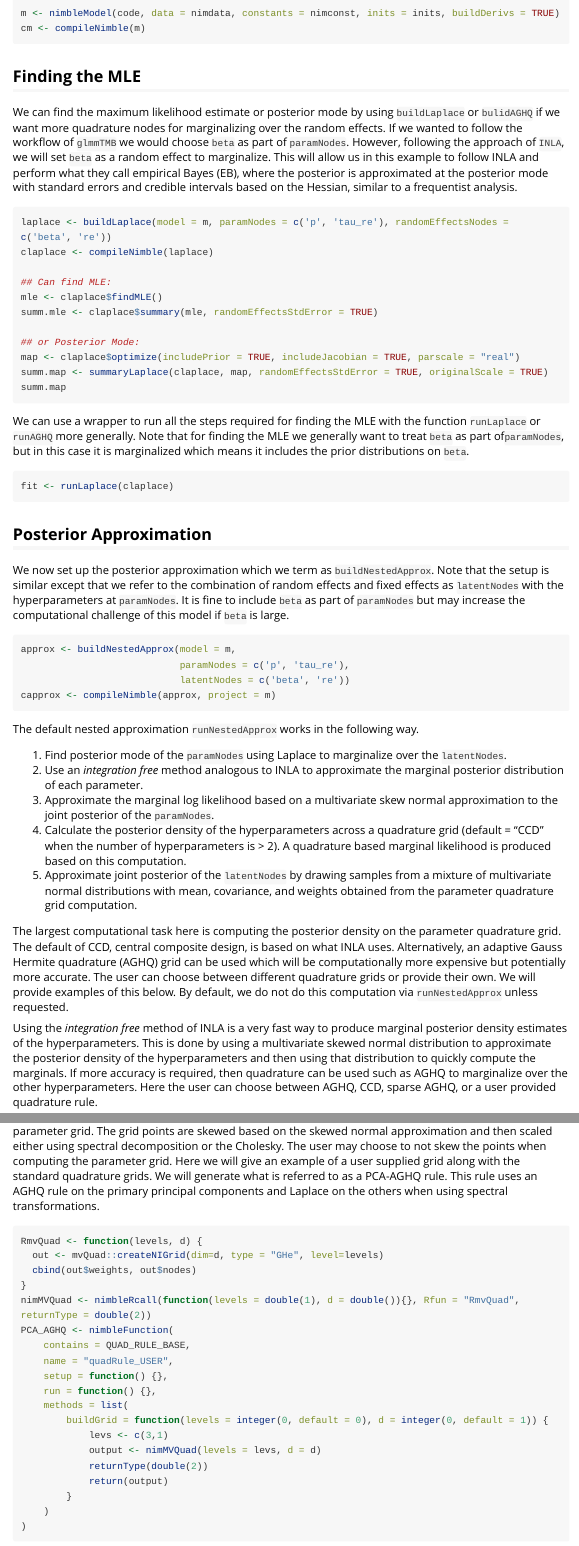
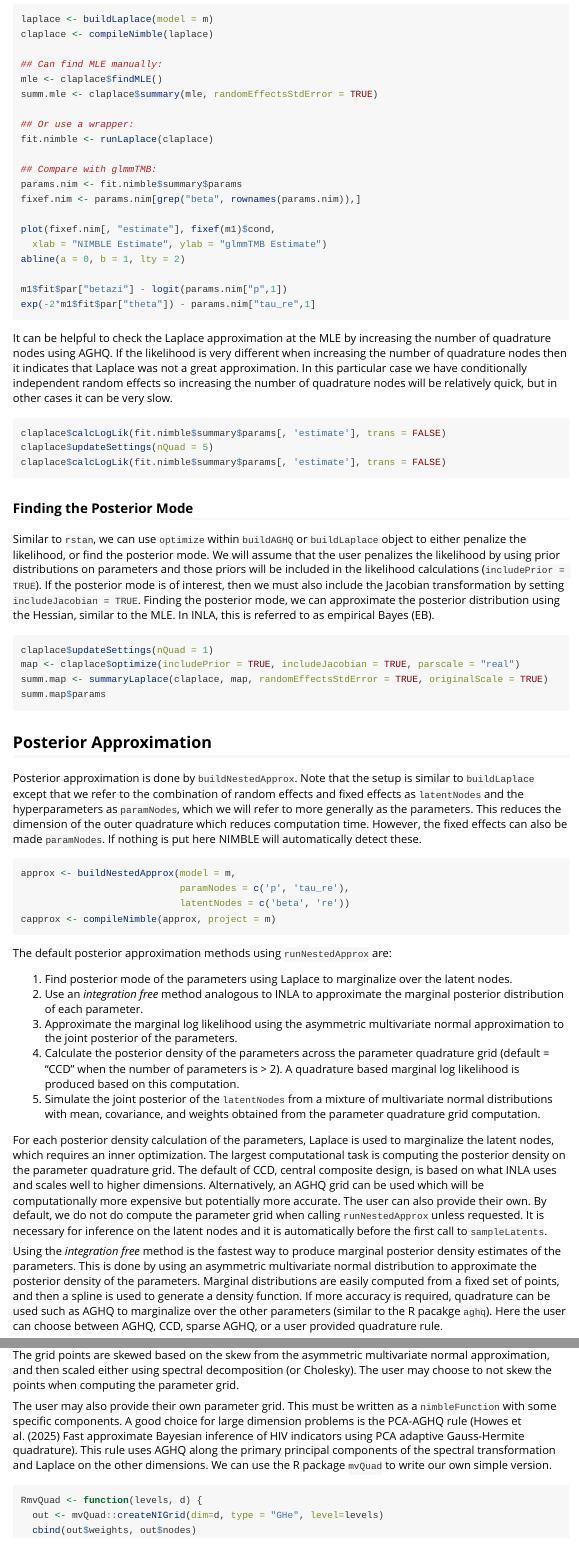
Before and after one commit to nimble-dev/nimbleQuad, an R Markdown document (nimbleQuad/vignettes/Quadrature.Rmd): the page in a window 1100 px wide, from 3190 px down before the commit and from 3350 px down after it, and a second part further down, joined at a grey line. Rendered offline with R 4.5, knitr and Pandoc, with nearby package versions; long lines of code are wrapped.

Commit message:
Vignette updates

````diff
--- a/nimbleQuad/vignettes/Quadrature.Rmd
+++ b/nimbleQuad/vignettes/Quadrature.Rmd
@@ -4,9 +4,9 @@ author: "Paul van Dam-Bates and Chris Paciorek"
 date: "`r Sys.Date()`"
 output: rmarkdown::html_vignette
 description: >
-  An overview of functioning in nimbleQuad for posterior approximations.
+  An overview of functioning in nimbleQuad for finding the MLE and posterior approximations.
 vignette: >
-  %\VignetteIndexEntry{Using nimbleQuad for Posterior Approximations}
+  %\VignetteIndexEntry{Using nimbleQuad}
   %\VignetteEngine{knitr::rmarkdown}
   \usepackage[utf8]{inputenc}
 ---
@@ -175,33 +178,56 @@ m <- nimbleModel(code, data = nimdata, constants = nimconst, inits = inits, buil
 cm <- compileNimble(m)
 ```
 
-## Finding the MLE
+## Using the Laplace Approximation
 
-We can find the maximum likelihood estimate or posterior mode by using `buildLaplace` or `bulidAGHQ` if we want more quadrature nodes for marginalizing over the random effects. If we wanted to follow the workflow of `glmmTMB` we would choose `beta` as part of `paramNodes`. However, following the approach of `INLA`, we will set `beta` as a random effect to marginalize. This will allow us in this example to follow INLA and perform what they call empirical Bayes (EB), where the posterior is approximated at the posterior mode with standard errors and credible intervals based on the Hessian, similar to a frequentist analysis.
+We can find the maximum likelihood estimate or posterior mode by using `buildLaplace` or `bulidAGHQ` if we want more quadrature nodes for marginalizing over the random effects.
 
 ```{r}
-laplace <- buildLaplace(model = m, paramNodes = c('p', 'tau_re'), randomEffectsNodes = c('beta', 're'))
+laplace <- buildLaplace(model = m)
 claplace <- compileNimble(laplace)
 
-## Can find MLE:
+## Can find MLE manually:
 mle <- claplace$findMLE()
 summ.mle <- claplace$summary(mle, randomEffectsStdError = TRUE)
 
-## or Posterior Mode:
+## Or use a wrapper:
+fit.nimble <- runLaplace(claplace)
+
+## Compare with glmmTMB:
+params.nim <- fit.nimble$summary$params
+fixef.nim <- params.nim[grep("beta", rownames(params.nim)),]
+
+plot(fixef.nim[, "estimate"], fixef(m1)$cond,
+  xlab = "NIMBLE Estimate", ylab = "glmmTMB Estimate")
+abline(a = 0, b = 1, lty = 2)
+
+m1$fit$par["betazi"] - logit(params.nim["p",1])
+exp(-2*m1$fit$par["theta"]) - params.nim["tau_re",1]
+```
+
+It can be helpful to check the Laplace approximation at the MLE by increasing the number of quadrature nodes using AGHQ. If the likelihood is very different when increasing the number of quadrature nodes then it indicates that Laplace was not a great approximation. In this particular case we have conditionally independent random effects so increasing the number of quadrature nodes will be relatively quick, but in other cases it can be very slow.
+
+```{r}
+claplace$calcLogLik(fit.nimble$summary$params[, 'estimate'], trans = FALSE)
+claplace$updateSettings(nQuad = 5)
+claplace$calcLogLik(fit.nimble$summary$params[, 'estimate'], trans = FALSE)
+```
+
+
+### Finding the Posterior Mode
+
+Similar to `rstan`, we can use `optimize` within `buildAGHQ` or `buildLaplace` object to either penalize the likelihood, or find the posterior mode. We will assume that the user penalizes the likelihood by using prior distributions on parameters and those priors will be included in the likelihood calculations (`includePrior = TRUE`). If the posterior mode is of interest, then we must also include the Jacobian transformation by setting `includeJacobian = TRUE`. Finding the posterior mode, we can approximate the posterior distribution using the Hessian, similar to the MLE. In INLA, this is referred to as empirical Bayes (EB).
+
+```{r}
+claplace$updateSettings(nQuad = 1)
 map <- claplace$optimize(includePrior = TRUE, includeJacobian = TRUE, parscale = "real")
 summ.map <- summaryLaplace(claplace, map, randomEffectsStdError = TRUE, originalScale = TRUE)
-summ.map
-```
-
-We can use a wrapper to run all the steps required for finding the MLE with the function `runLaplace` or `runAGHQ` more generally. Note that for finding the MLE we generally want to treat `beta` as part of`paramNodes`, but in this case it is marginalized which means it includes the prior distributions on `beta`.
-
-```{r}
-fit <- runLaplace(claplace)
+summ.map$params
 ```
 
 ## Posterior Approximation
 
-We now set up the posterior approximation which we term as `buildNestedApprox`. Note that the setup is similar except that we refer to the combination of random effects and fixed effects as `latentNodes` with the hyperparameters at `paramNodes`. It is fine to include `beta` as part of `paramNodes` but may increase the computational challenge of this model if `beta` is large.
+Posterior approximation is done by `buildNestedApprox`. Note that the setup is similar to `buildLaplace` except that we refer to the combination of random effects and fixed effects as `latentNodes` and the hyperparameters as `paramNodes`, which we will refer to more generally as the parameters. This reduces the dimension of the outer quadrature which reduces computation time. However, the fixed effects can also be made `paramNodes`. If nothing is put here NIMBLE will automatically detect these.
 
 ```{r}
 approx <- buildNestedApprox(model = m,
@@ -210,14 +236,14 @@ approx <- buildNestedApprox(model = m,
 capprox <- compileNimble(approx, project = m)
 ```
 
-The default nested approximation `runNestedApprox` works in the following way.
+The default posterior approximation methods using `runNestedApprox` are:
 
-1. Find posterior mode of the `paramNodes` using Laplace to marginalize over the `latentNodes`.
+1. Find posterior mode of the parameters using Laplace to marginalize over the latent nodes.
 2. Use an _integration free_ method analogous to INLA to approximate the marginal posterior distribution of each parameter.
-3. Approximate the marginal log likelihood based on a multivariate skew normal approximation to the joint posterior of the `paramNodes`.
-4. Calculate the posterior density of the hyperparameters across a quadrature grid (default = "CCD" when the number of hyperparameters is > 2). A quadrature based marginal likelihood is produced based on this computation.
-5. Approximate joint posterior of the `latentNodes` by drawing samples from a mixture of multivariate normal distributions with mean, covariance, and weights obtained from the parameter quadrature grid computation.
+3. Approximate the marginal log likelihood using the asymmetric multivariate normal approximation to the joint posterior of the parameters.
+4. Calculate the posterior density of the parameters across the parameter quadrature grid (default = "CCD" when the number of parameters is > 2). A quadrature based marginal log likelihood is produced based on this computation.
+5. Simulate the joint posterior of the `latentNodes` from a mixture of multivariate normal distributions with mean, covariance, and weights obtained from the parameter quadrature grid computation.
 
-The largest computational task here is computing the posterior density on the parameter quadrature grid. The default of CCD, central composite design, is based on what INLA uses. Alternatively, an adaptive Gauss Hermite quadrature (AGHQ) grid can be used which will be computationally more expensive but potentially more accurate. The user can choose between different quadrature grids or provide their own. We will provide examples of this below. By default, we do not do this computation via `runNestedApprox` unless requested.
+For each posterior density calculation of the parameters, Laplace is used to marginalize the latent nodes, which requires an inner optimization. The largest computational task is computing the posterior density on the parameter quadrature grid. The default of CCD, central composite design, is based on what INLA uses and scales well to higher dimensions. Alternatively, an AGHQ grid can be used which will be computationally more expensive but potentially more accurate. The user can also provide their own. By default, we do not do compute the parameter grid when calling `runNestedApprox` unless requested. It is necessary for inference on the latent nodes and it is automatically before the first call to `sampleLatents`.
 
-Using the _integration free_ method of INLA is a very fast way to produce marginal posterior density estimates of the hyperparameters. This is done by using a multivariate skewed normal distribution to approximate the posterior density of the hyperparameters and then using that distribution to quickly compute the marginals. If more accuracy is required, then quadrature can be used such as AGHQ to marginalize over the other hyperparameters. Here the user can choose between AGHQ, CCD, sparse AGHQ, or a user provided quadrature rule.
+Using the _integration free_ method is the fastest way to produce marginal posterior density estimates of the parameters. This is done by using an asymmetric multivariate normal distribution to approximate the posterior density of the parameters. Marginal distributions are easily computed from a fixed set of points, and then a spline is used to generate a density function. If more accuracy is required, quadrature can be used such as AGHQ to marginalize over the other parameters (similar to the R pacakge `aghq`). Here the user can choose between AGHQ, CCD, sparse AGHQ, or a user provided quadrature rule.
@@ -238,7 +265,9 @@ plot(density(result$samples[, "beta[1]"]), main = "", xlab = "beta[0]")
 
 ### Customizing the Quadrature Grid:
 
-For the salamanders example, we have two hyperparameters so will default to using AGHQ as the parameter grid. The grid points are skewed based on the skewed normal approximation and then scaled either using spectral decomposition or the Cholesky. The user may choose to not skew the points when computing the parameter grid. Here we will give an example of a user supplied grid along with the standard quadrature grids. We will generate what is referred to as a PCA-AGHQ rule. This rule uses an AGHQ rule on the primary principal components and Laplace on the others when using spectral transformations.
+For the salamanders example, we have two parameters and default to using AGHQ as the parameter grid. The grid points are skewed based on the skew from the asymmetric multivariate normal approximation, and then scaled either using spectral decomposition (or Cholesky). The user may choose to not skew the points when computing the parameter grid.
+
+The user may also provide their own parameter grid. This must be written as a `nimbleFunction` with some specific components. A good choice for large dimension problems is the PCA-AGHQ rule (Howes et al. (2025) Fast approximate Bayesian inference of HIV indicators using PCA adaptive Gauss-Hermite quadrature). This rule uses AGHQ along the primary principal components of the spectral transformation and Laplace on the other dimensions. We can use the R package `mvQuad` to write our own simple version.
 
 ```{r}
 RmvQuad <- function(levels, d) {
@@ -253,7 +282,7 @@ PCA_AGHQ <- nimbleFunction(
     run = function() {},
     methods = list(
         buildGrid = function(levels = integer(0, default = 0), d = integer(0, default = 1)) {
-            levs <- c(3,1)
+            levs <- c(levels,1)
             output <- nimMVQuad(levels = levs, d = d)
             returnType(double(2))
             return(output)
````
Also changed, not shown: nimbleQuad/vignettes/Quadrature.html, nimbleQuad/vignettes/Quadrature.Rmd (75 more changed lines).
